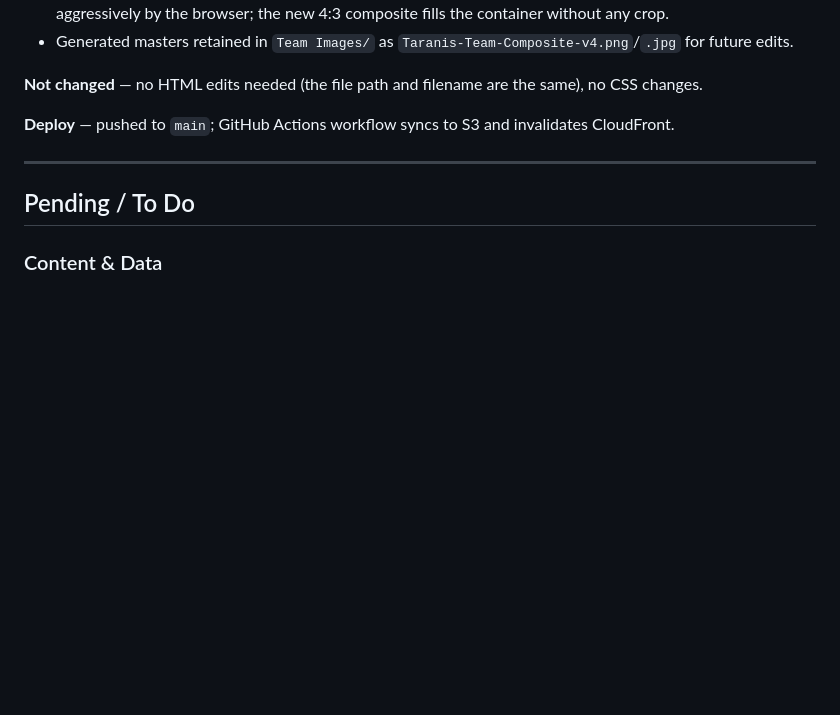
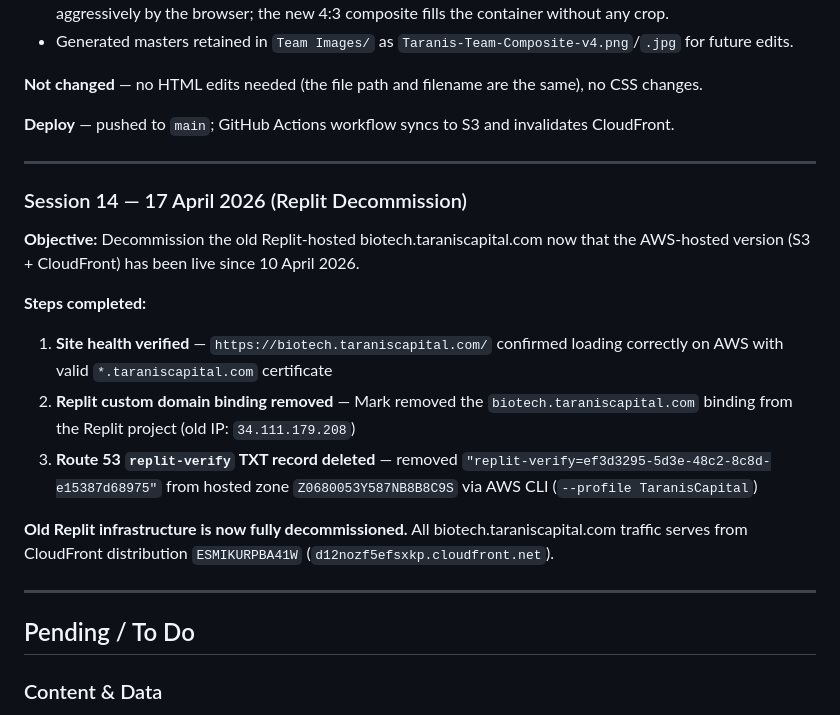
Before and after one commit to Walkerma75/taraniscapital-website, a Markdown page: PROJECT-LOG.md, the part around the change. Drawn GitHub-style; blank space fills up the shorter version.

Commit message:
Log Replit biotech decommission

```diff
--- a/PROJECT-LOG.md
+++ b/PROJECT-LOG.md
@@ -680,6 +680,19 @@ Nothing to flag this week. All indexing counts are identical to the Session 9 ba
 
 ---
 
+### Session 14 — 17 April 2026 (Replit Decommission)
+
+**Objective:** Decommission the old Replit-hosted biotech.taraniscapital.com now that the AWS-hosted version (S3 + CloudFront) has been live since 10 April 2026.
+
+**Steps completed:**
+1. **Site health verified** — `https://biotech.taraniscapital.com/` confirmed loading correctly on AWS with valid `*.taraniscapital.com` certificate
+2. **Replit custom domain binding removed** — Mark removed the `biotech.taraniscapital.com` binding from the Replit project (old IP: `34.111.179.208`)
+3. **Route 53 `replit-verify` TXT record deleted** — removed `"replit-verify=ef3d3295-5d3e-48c2-8c8d-e15387d68975"` from hosted zone `Z0680053Y587NB8B8C9S` via AWS CLI (`--profile TaranisCapital`)
+
+**Old Replit infrastructure is now fully decommissioned.** All biotech.taraniscapital.com traffic serves from CloudFront distribution `ESMIKURPBA41W` (`d12nozf5efsxkp.cloudfront.net`).
+
+---
+
 ## Pending / To Do
 
 ### Content & Data
```
